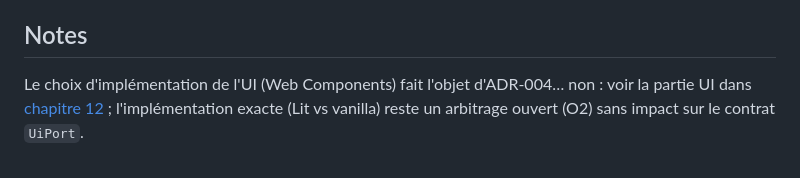
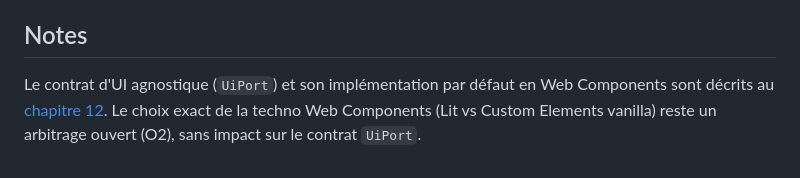
Before and after one commit to GabMDA/explorer-engine, a Markdown page: docs/adr/ADR-002-headless-core.md, the part around the change. Drawn GitHub-style.

```diff
--- a/docs/adr/ADR-002-headless-core.md
+++ b/docs/adr/ADR-002-headless-core.md
@@ -44,4 +44,4 @@ La conception v1 plaçait le rendu (Three.js/WebGL) **et** l'UI (DOM) au même n
 
 ## Notes
 
-Le choix d'implémentation de l'UI (Web Components) fait l'objet d'ADR-004… non : voir la partie UI dans [chapitre 12](../12-interface-utilisateur.md) ; l'implémentation exacte (Lit vs vanilla) reste un arbitrage ouvert (O2) sans impact sur le contrat `UiPort`.
+Le contrat d'UI agnostique (`UiPort`) et son implémentation par défaut en Web Components sont décrits au [chapitre 12](../12-interface-utilisateur.md). Le choix exact de la techno Web Components (Lit vs Custom Elements vanilla) reste un arbitrage ouvert (O2), sans impact sur le contrat `UiPort`.
```
Also changed, not shown: docs/README.md (+11 -0 lines).
